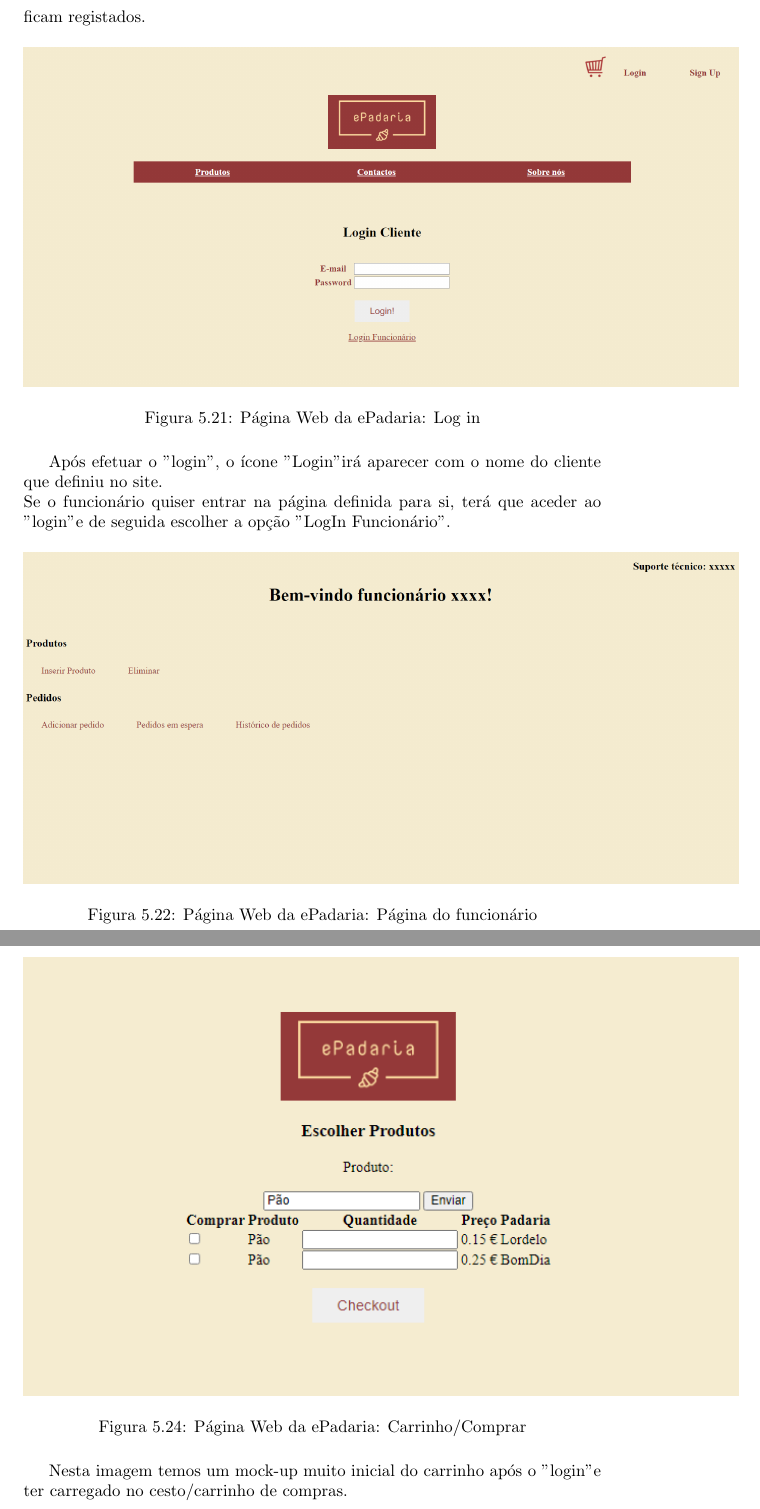
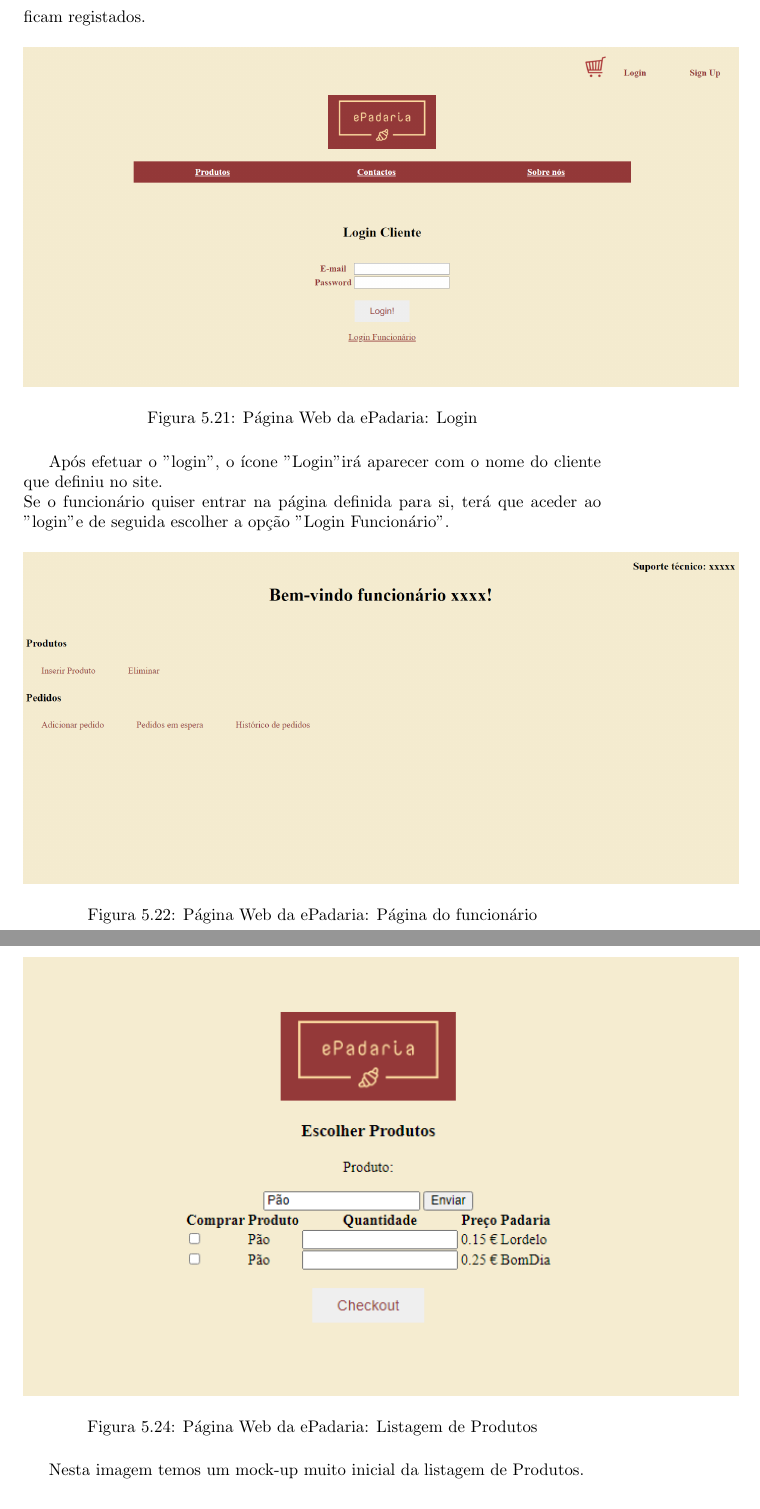
Before and after one commit to DevilWorm/Projeto-Eng-Software, a LaTeX document (Eng-Software/plano_projeto.tex, which reads Eng-Software/descricao_tecnica_dos_sistemas.tex): two parts of pages 25 and 27 of 54, joined at a grey line, cut so that both start at the same text. Compiled offline with pdfLaTeX.

Commit message:
More changes 6

```diff
--- a/Eng-Software/descricao_tecnica_dos_sistemas.tex
+++ b/Eng-Software/descricao_tecnica_dos_sistemas.tex
@@ -191,12 +191,12 @@ O sistema "sign up" que definimos com os campos que tem de ser preenchidos e de
 \begin{figure}[H]
 	\centering
 	\includegraphics[width=15cm]{"mockup log in"}
-	\caption{Página Web da ePadaria: Log in}
+	\caption{Página Web da ePadaria: Login}
 	\label{fig:mockup-log-in}
 \end{figure}
 
 Após efetuar o "login", o ícone "Login"  irá aparecer com o nome do cliente que definiu no site.\\
-Se o funcionário quiser entrar na página definida para si, terá que aceder ao "login"  e de seguida escolher a opção  "LogIn Funcionário".
+Se o funcionário quiser entrar na página definida para si, terá que aceder ao "login"  e de seguida escolher a opção  "Login Funcionário".
 
 \begin{figure}[H]
 	\centering
@@ -220,7 +220,7 @@ Após efetuar o login de funcionário, ele mesmo poderá aceder ao histórico de
 \begin{figure}[H]
 	\centering
 	\includegraphics[width=15cm]{produtos2}
-	\caption{Página Web da ePadaria: Carrinho/Comprar}
+	\caption{Página Web da ePadaria: Listagem de Produtos}
 	\label{fig:produtos2}
 \end{figure}
-Nesta imagem temos um mock-up muito inicial do carrinho após o "login" e ter carregado no cesto/carrinho de compras.
+Nesta imagem temos um mock-up muito inicial da listagem de Produtos.
```
Also changed, not shown: Eng-Software/tutorial.PNG (added).
